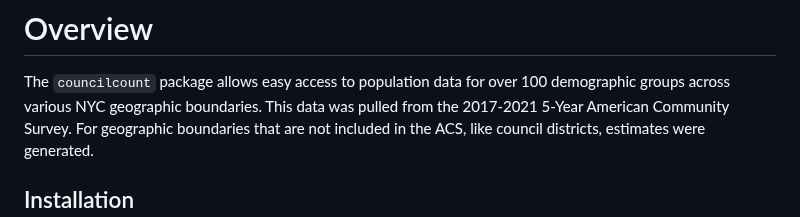
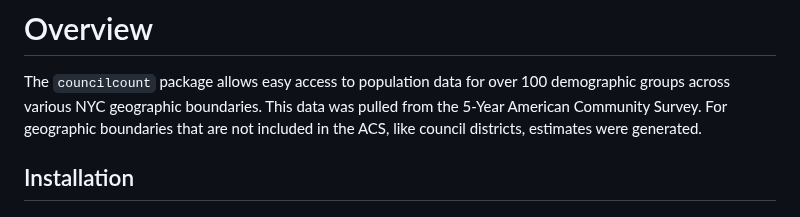
Before and after one commit to NewYorkCityCouncil/councilcount, a Markdown page: README.md, the part around the change. Drawn GitHub-style.

```diff
--- a/README.md
+++ b/README.md
@@ -5,7 +5,7 @@
 
 The `councilcount` package allows easy access to population data for
 over 100 demographic groups across various NYC geographic boundaries.
-This data was pulled from the 2017-2021 5-Year American Community
+This data was pulled from the 5-Year American Community
 Survey. For geographic boundaries that are not included in the ACS, like
 council districts, estimates were generated.
 
```
